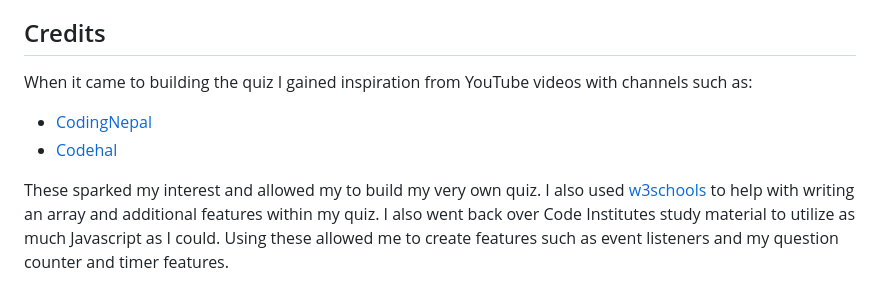
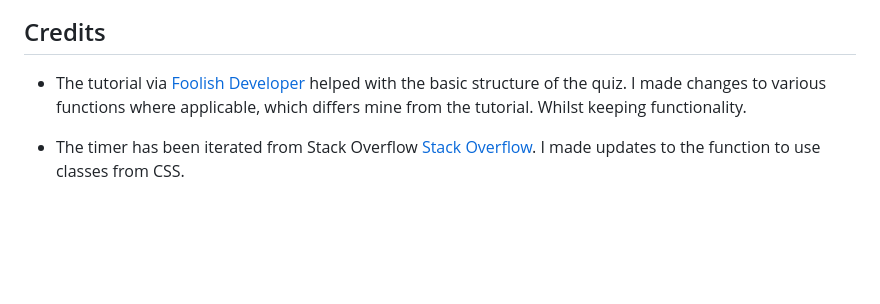
Before and after one commit to Code-Institute-Submissions/DEV451997-PROJECT2, a Markdown page: README.md, the part around the change. Rendered like a GitHub page; blank space fills up the shorter version.

Commit message:
Updated credits

```diff
--- a/README.md
+++ b/README.md
@@ -318,8 +318,6 @@ The site was deployed to GitHub pages. The steps to deploy are as follows:
 
 ## Credits
 
-When it came to building the quiz I gained inspiration from YouTube videos with channels such as:
-* [CodingNepal](https://www.youtube.com/@CodingNepal)
-* [Codehal](https://www.youtube.com/@codehal)
+* The tutorial via [Foolish Developer](https://foolishdeveloper.com/javascript-quiz-app/) helped with the basic structure of the quiz. I made changes to various functions where applicable, which differs mine from the tutorial. Whilst keeping functionality.
 
-These sparked my interest and allowed my to build my very own quiz. I also used [w3schools](https://www.w3schools.com/js/default.asp) to help with writing an array and additional features within my quiz. I also went back over Code Institutes study material to utilize as much Javascript as I could. Using these allowed me to create features such as event listeners and my question counter and timer features.
+* The timer has been iterated from Stack Overflow [Stack Overflow](https://stackoverflow.com/questions/63775740/how-to-create-the-easiest-countdown-timer). I made updates to the function to use classes from CSS.
```
